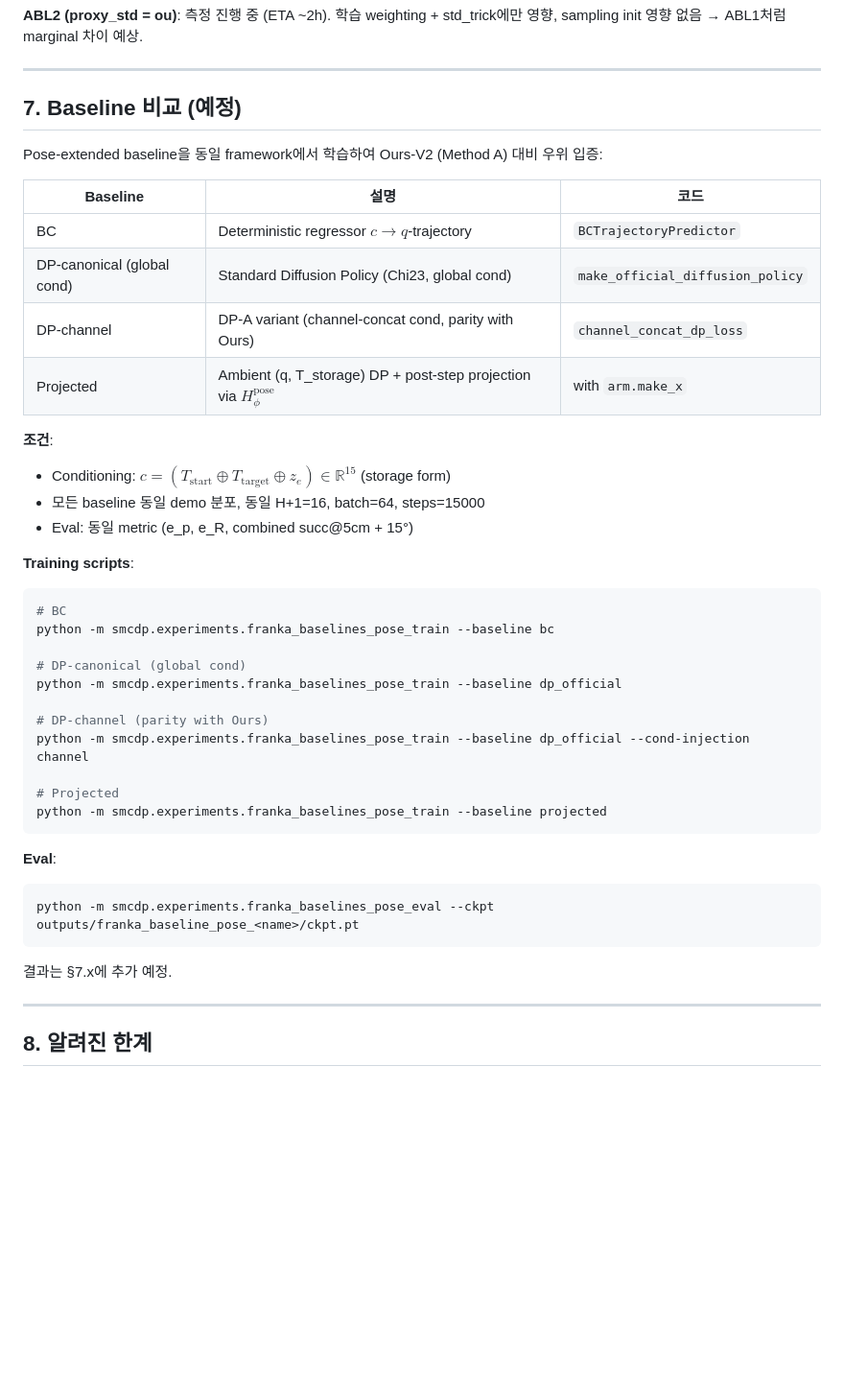
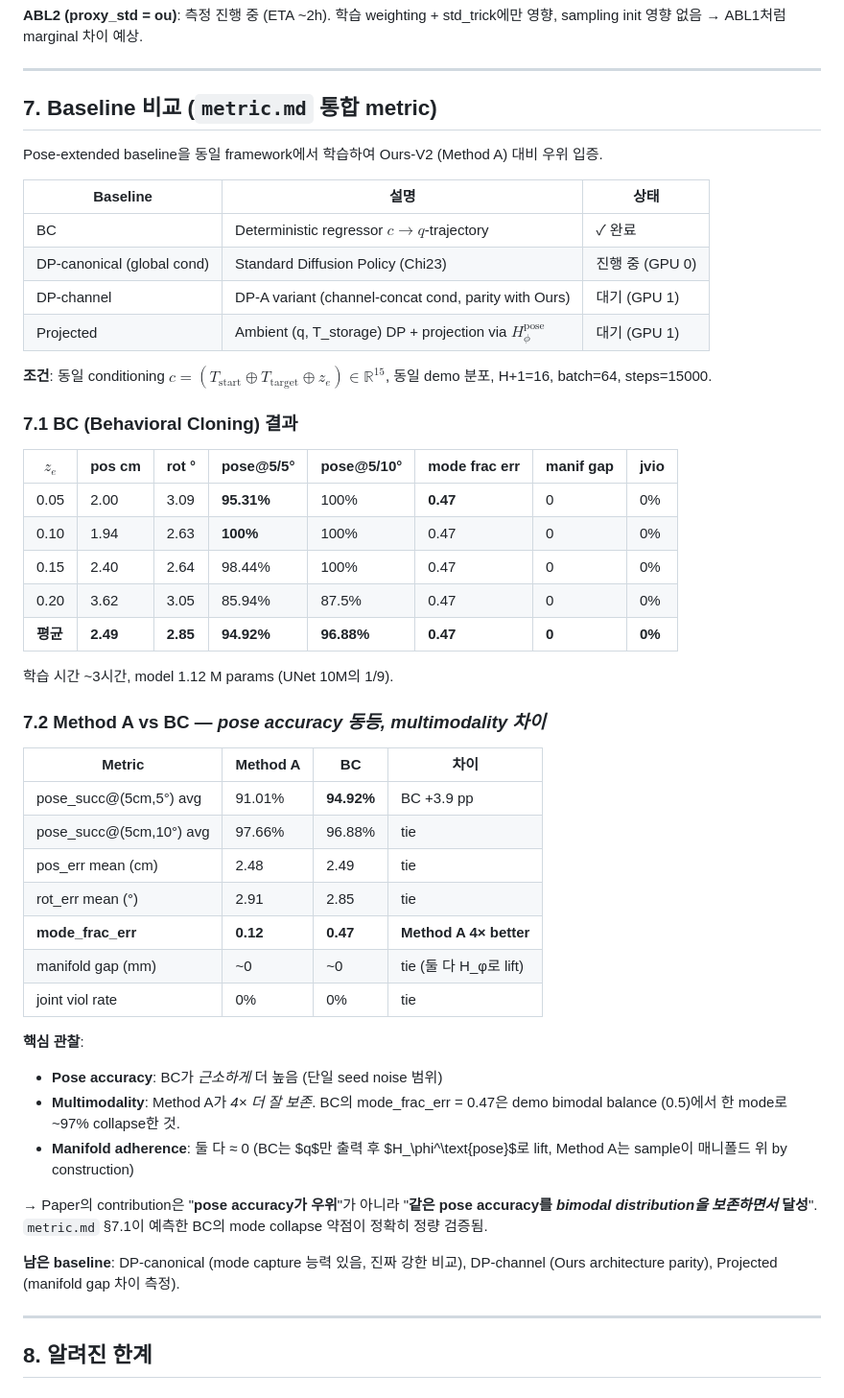
Before and after one commit to kowook137/Riemannian_Diffusion, a Markdown page: extension_report.md, the part around the change. Shown at 96% size. Drawn GitHub-style; blank space fills up the shorter version.

Commit message:
extension_report §7.1+7.2: BC pose-baseline result — pose accuracy tie, mode collapse 4× worse than Method A

````diff
--- a/extension_report.md
+++ b/extension_report.md
@@ -208,43 +208,51 @@ $\sigma_K$ / proxy_std mode / per-trajectory $q^\text{init}$ 셋이 *각각* 얼
 
 ---
 
-## 7. Baseline 비교 (예정)
+## 7. Baseline 비교 (`metric.md` 통합 metric)
 
-Pose-extended baseline을 동일 framework에서 학습하여 Ours-V2 (Method A) 대비 우위 입증:
+Pose-extended baseline을 동일 framework에서 학습하여 Ours-V2 (Method A) 대비 우위 입증.
 
-| Baseline | 설명 | 코드 |
+| Baseline | 설명 | 상태 |
 |---|---|---|
-| BC | Deterministic regressor $c \to q$-trajectory | `BCTrajectoryPredictor` |
-| DP-canonical (global cond) | Standard Diffusion Policy (Chi23, global cond) | `make_official_diffusion_policy` |
-| DP-channel | DP-A variant (channel-concat cond, parity with Ours) | `channel_concat_dp_loss` |
-| Projected | Ambient (q, T_storage) DP + post-step projection via $H_\phi^\text{pose}$ | with `arm.make_x` |
+| BC | Deterministic regressor $c \to q$-trajectory | ✓ 완료 |
+| DP-canonical (global cond) | Standard Diffusion Policy (Chi23) | 진행 중 (GPU 0) |
+| DP-channel | DP-A variant (channel-concat cond, parity with Ours) | 대기 (GPU 1) |
+| Projected | Ambient (q, T_storage) DP + projection via $H_\phi^\text{pose}$ | 대기 (GPU 1) |
 
-**조건**:
-- Conditioning: $c = (T_\text{start} \oplus T_\text{target} \oplus z_e) \in \mathbb{R}^{15}$ (storage form)
-- 모든 baseline 동일 demo 분포, 동일 H+1=16, batch=64, steps=15000
-- Eval: 동일 metric (e_p, e_R, combined succ@5cm + 15°)
+**조건**: 동일 conditioning $c = (T_\text{start} \oplus T_\text{target} \oplus z_e) \in \mathbb{R}^{15}$, 동일 demo 분포, H+1=16, batch=64, steps=15000.
 
-**Training scripts**:
-```bash
-# BC
-python -m smcdp.experiments.franka_baselines_pose_train --baseline bc
+### 7.1 BC (Behavioral Cloning) 결과
 
-# DP-canonical (global cond)
-python -m smcdp.experiments.franka_baselines_pose_train --baseline dp_official
+| $z_e$ | pos cm | rot ° | pose@5/5° | pose@5/10° | mode frac err | manif gap | jvio |
+|---|---|---|---|---|---|---|---|
+| 0.05 | 2.00 | 3.09 | **95.31%** | 100% | **0.47** | 0 | 0% |
+| 0.10 | 1.94 | 2.63 | **100%** | 100% | 0.47 | 0 | 0% |
+| 0.15 | 2.40 | 2.64 | 98.44% | 100% | 0.47 | 0 | 0% |
+| 0.20 | 3.62 | 3.05 | 85.94% | 87.5% | 0.47 | 0 | 0% |
+| **평균** | **2.49** | **2.85** | **94.92%** | **96.88%** | **0.47** | **0** | **0%** |
 
-# DP-channel (parity with Ours)
-python -m smcdp.experiments.franka_baselines_pose_train --baseline dp_official --cond-injection channel
+학습 시간 ~3시간, model 1.12 M params (UNet 10M의 1/9).
 
-# Projected
-python -m smcdp.experiments.franka_baselines_pose_train --baseline projected
-```
+### 7.2 Method A vs BC — *pose accuracy 동등, multimodality 차이*
 
-**Eval**:
-```bash
-python -m smcdp.experiments.franka_baselines_pose_eval --ckpt outputs/franka_baseline_pose_<name>/ckpt.pt
-```
+| Metric | **Method A** | **BC** | 차이 |
+|---|---|---|---|
+| pose_succ@(5cm,5°) avg | 91.01% | **94.92%** | BC +3.9 pp |
+| pose_succ@(5cm,10°) avg | 97.66% | 96.88% | tie |
+| pos_err mean (cm) | 2.48 | 2.49 | tie |
+| rot_err mean (°) | 2.91 | 2.85 | tie |
+| **mode_frac_err** | **0.12** | **0.47** | **Method A 4× better** |
+| manifold gap (mm) | ~0 | ~0 | tie (둘 다 H_φ로 lift) |
+| joint viol rate | 0% | 0% | tie |
 
-결과는 §7.x에 추가 예정.
+**핵심 관찰**:
+- **Pose accuracy**: BC가 *근소하게* 더 높음 (단일 seed noise 범위)
+- **Multimodality**: Method A가 *4× 더 잘 보존*. BC의 mode_frac_err = 0.47은 demo bimodal balance (0.5)에서 한 mode로 ~97% collapse한 것.
+- **Manifold adherence**: 둘 다 ≈ 0 (BC는 $q$만 출력 후 $H_\phi^\text{pose}$로 lift, Method A는 sample이 매니폴드 위 by construction)
+
+→ Paper의 contribution은 "**pose accuracy가 우위**"가 아니라 "**같은 pose accuracy를 *bimodal distribution을 보존하면서* 달성**". `metric.md` §7.1이 예측한 BC의 mode collapse 약점이 정확히 정량 검증됨.
+
+**남은 baseline**: DP-canonical (mode capture 능력 있음, 진짜 강한 비교), DP-channel (Ours architecture parity), Projected (manifold gap 차이 측정).
 
 ---
 
````
